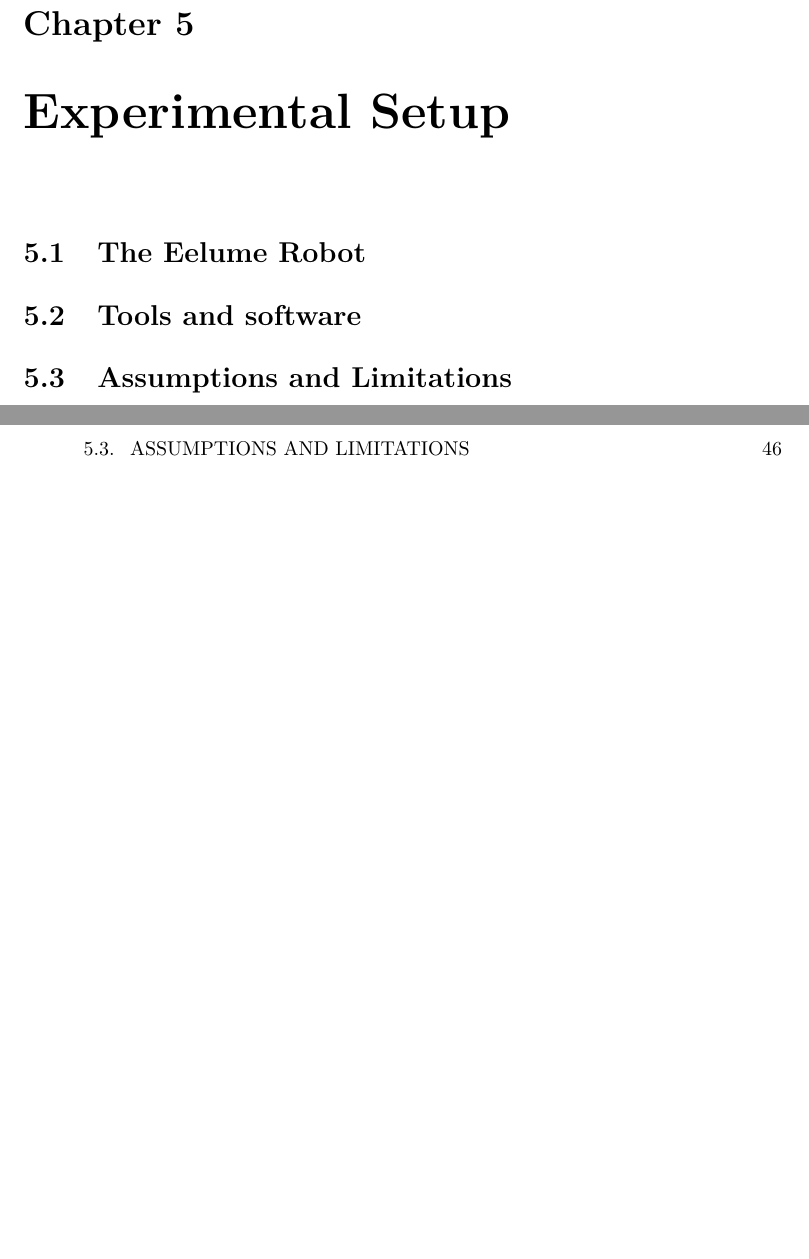
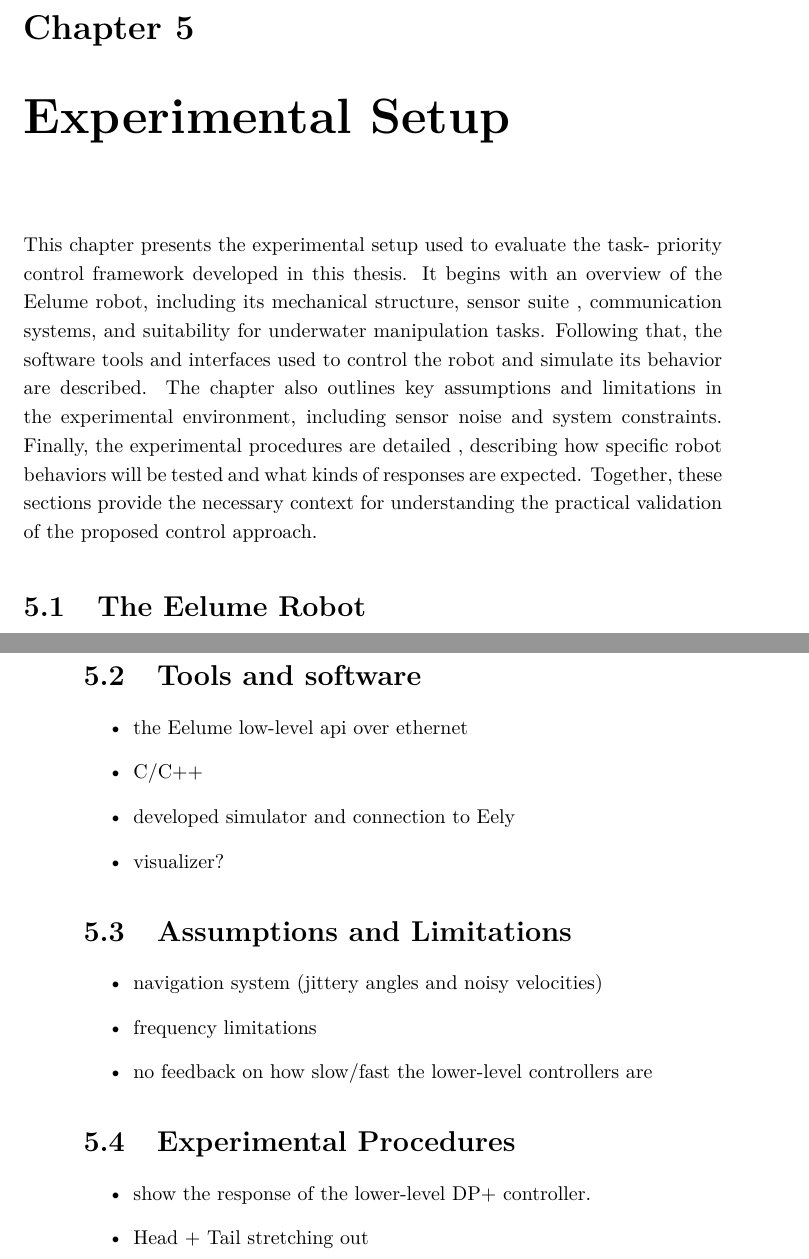
Before and after one commit to haakonbaa/masters-thesis, a LaTeX thesis (src/main.tex, which reads src/chapters/experimental_setup.tex): two parts of pages 55 and 56 of 67 before the commit and two parts of pages 53 and 54 of 65 after it, joined at a grey line, cut so that both start at the same text, the shorter picture padded with empty space. Compiled offline with pdfLaTeX.

Commit message:
Thesis Experiments / Results outline

```diff
--- a/src/chapters/experimental_setup.tex
+++ b/src/chapters/experimental_setup.tex
@@ -1,2 +1,13 @@
 \chapter{Experimental Setup}
 
+This chapter presents the experimental setup used to evaluate the task-
+priority control framework developed in this thesis. It begins with an
+overview of the Eelume robot, including its mechanical structure, sensor suite
+, communication systems, and suitability for underwater manipulation tasks.
+Following that, the software tools and interfaces used to control the robot
+and simulate its behavior are described. The chapter also outlines key
+assumptions and limitations in the experimental environment, including sensor
+noise and system constraints. Finally, the experimental procedures are detailed
+, describing how specific robot behaviors will be tested and what kinds of
+responses are expected. Together, these sections provide the necessary context
+for understanding the practical validation of the proposed control approach.
@@ -4,2 +25,28 @@
+    \item Why it is so great for TPC
+\end{itemize}
+
+% -----------------------------------------------------------------------------
 \section{Tools and software}
+\begin{itemize}
+    \item the Eelume low-level api over ethernet
+    \item C/C++
+    \item developed simulator and connection to Eely
+    \item visualizer?
+\end{itemize}
+
+% -----------------------------------------------------------------------------
 \section{Assumptions and Limitations}
+\begin{itemize}
+    \item navigation system (jittery angles and noisy velocities)
+    \item frequency limitations
+    \item no feedback on how slow/fast the lower-level controllers are
+\end{itemize}
+
+% -----------------------------------------------------------------------------
+\section{Experimental Procedures}
+\begin{itemize}
+    \item show the response of the lower-level DP+ controller.
+    \item Head + Tail stretching out
+    \item Bending with joint constraints
+    \item Expected results?
+\end{itemize}
```
Also changed, not shown: src/appendix/math.tex (+3 -3 lines), src/chapters/background_and_preliminaries.tex (+1 -1 lines), src/chapters/discussion.tex (+9 -0 lines), src/chapters/introduction.tex (+1 -1 lines), src/chapters/results.tex (+9 -0 lines), src/chapters/task_priority_control.tex (+3 -1 lines), src/main.tex (+2 -2 lines), src/chapters/experimental_setup.tex (10 more changed lines).
